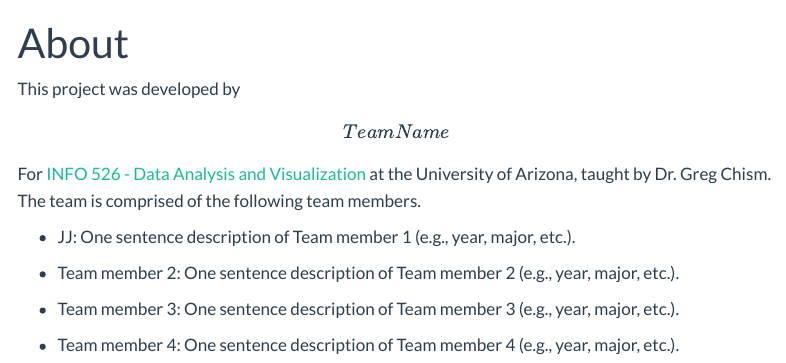
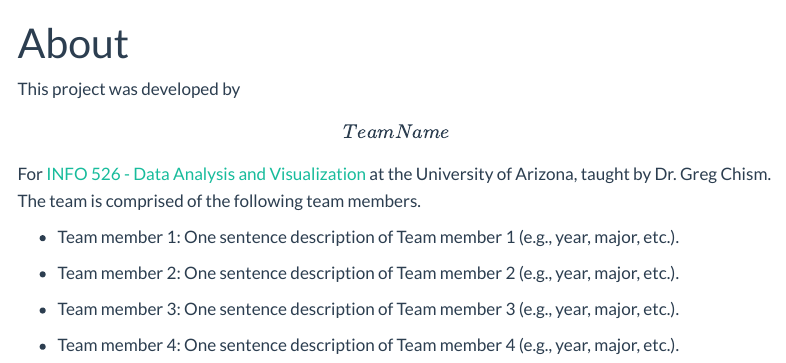
Before and after one commit to INFO-526-F24/project-01-Pacman, a Quarto document (about.qmd): the page in a window 1100 px wide, from its top. Rendered offline with R 4.5, knitr and Pandoc in place of Quarto, with nearby package versions; menus at the side of the page are left out.

```diff
--- a/about.qmd
+++ b/about.qmd
@@ -6,7 +6,7 @@
 
 This project was developed by **\[Team Name\]** For [INFO 526 - Data Analysis and Visualization](https://datavizaz.org/) at the University of Arizona, taught by Dr. Greg Chism. The team is comprised of the following team members.
 
--   JJ: One sentence description of Team member 1 (e.g., year, major, etc.).
+-   Team member 1: One sentence description of Team member 1 (e.g., year, major, etc.).
 
 -   Team member 2: One sentence description of Team member 2 (e.g., year, major, etc.).
 
```
